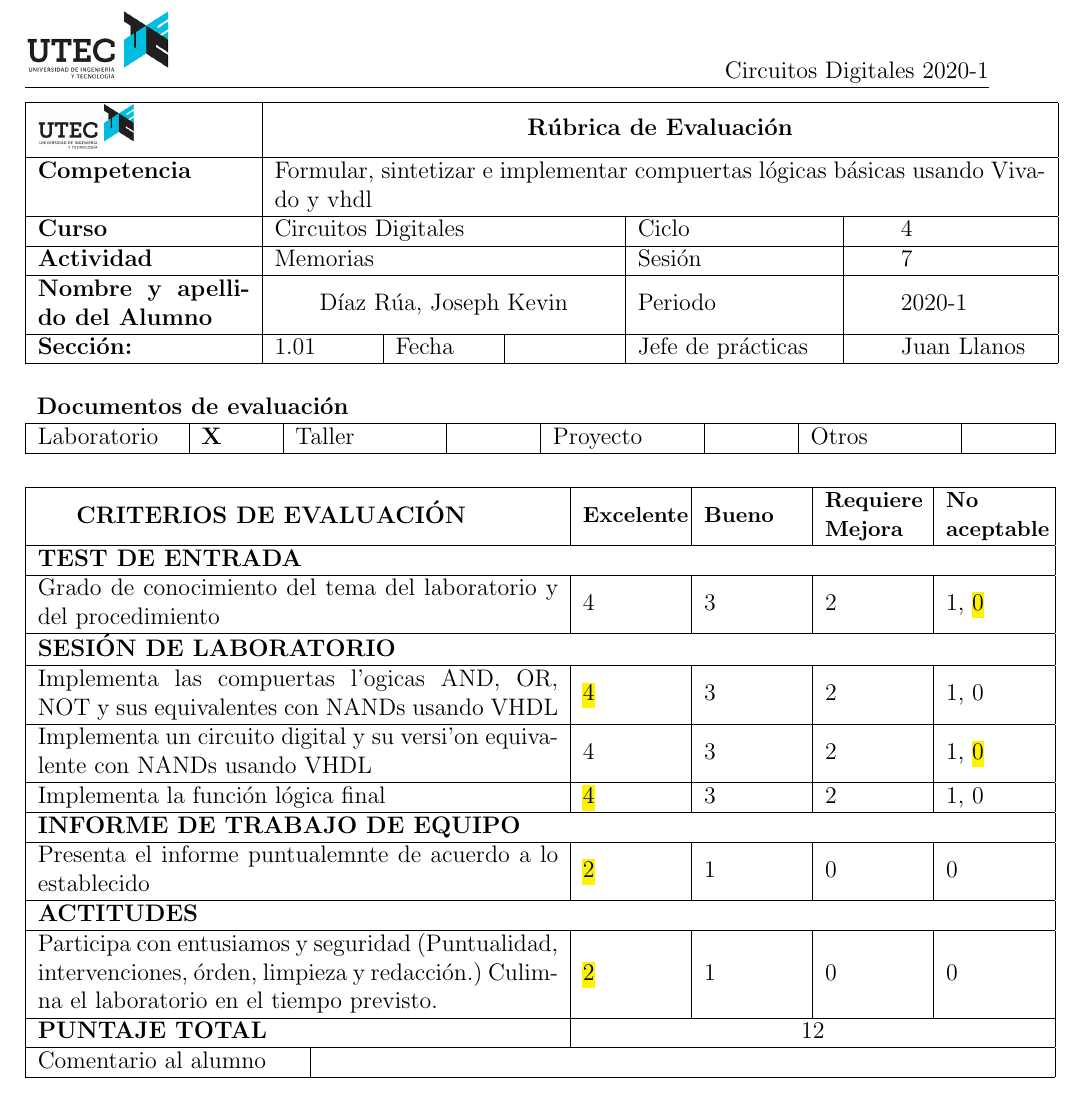
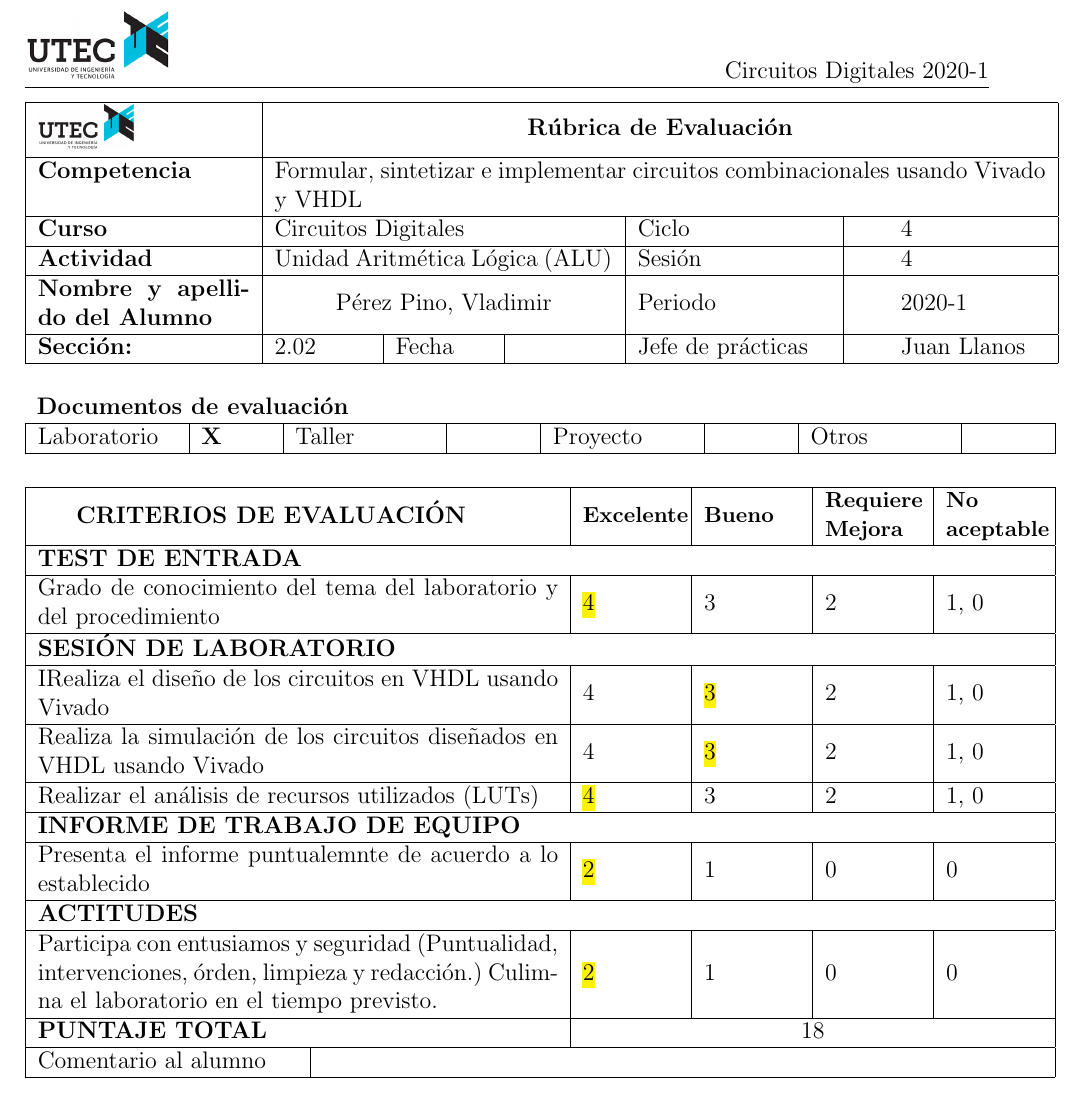
Before and after one commit to jmllanos/rubrica, a LaTeX document (main.tex, which reads datos.tex): part of the page, cut so that both start at the same text. Compiled offline with pdfLaTeX.

Commit message:
Modificando datos.tex para generar la rubrica

```diff
--- a/datos.tex
+++ b/datos.tex
@@ -1,17 +1,16 @@
-\alumnonombre{{Díaz Rúa, Joseph Kevin
-}}
-\alumnoseccion{1.01}
-\puntajetest{0}
-\puntajecriterioi{4}
-\puntajecriterioii{0}
+\alumnonombre{{Pérez Pino, Vladimir }}
+\alumnoseccion{2.02}
+\puntajetest{4}
+\puntajecriterioi{3}
+\puntajecriterioii{3}
 \puntajecriterioiii{4}
 \puntajeinforme{2}
 \puntajeactitud{2}
-\puntajetotal{12}
+\puntajetotal{18}
 \comentarios{}
-\numero{7}
-\titulo{Memorias}
-\competencia{Formular, sintetizar e implementar compuertas lógicas básicas usando Vivado y vhdl}
-\criterioi{Implementa las compuertas l'ogicas AND, OR, NOT y sus equivalentes con NANDs usando VHDL}
-\criterioii{Implementa un circuito digital y su versi'on equivalente con NANDs usando VHDL}
-\criterioiii{Implementa la función lógica final}
+\numero{4}
+\titulo{Unidad Aritmética Lógica (ALU)}
+\competencia{Formular, sintetizar e implementar circuitos combinacionales usando Vivado y VHDL}
+\criterioi{IRealiza el diseño de los circuitos en VHDL usando Vivado}
+\criterioii{Realiza la simulación de los circuitos diseñados en VHDL usando Vivado}
+\criterioiii{Realizar el análisis de recursos utilizados (LUTs)}
```
